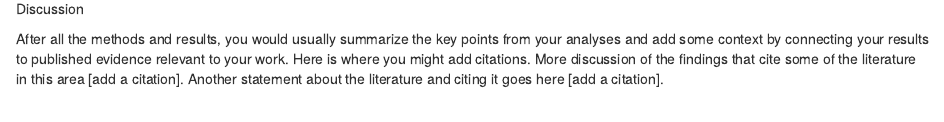
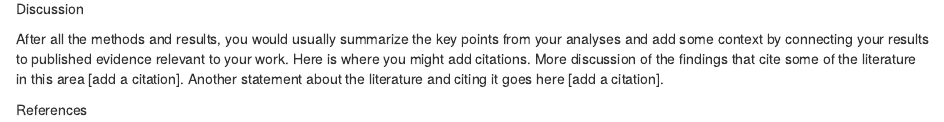
Before and after one commit to jenineharris/cicm-nov-2021, an R Markdown document (rmarkdown-workshop.Rmd): the page in a window 1100 px wide, from 4500 px down. Rendered offline with R 4.5, knitr and Pandoc, with nearby package versions; some code elsewhere in the file could not run offline.

Commit message:
Add files via upload

```diff
--- a/rmarkdown-workshop.Rmd
+++ b/rmarkdown-workshop.Rmd
@@ -201,3 +201,5 @@ Add some text about each of the figures, pointing out interesting patterns or in
 Discussion
 
 After all the methods and results, you would usually summarize the key points from your analyses and add some context by connecting your results to published evidence relevant to your work. Here is where you might add citations. More discussion of the findings that cite some of the literature in this area [add a citation]. Another statement about the literature and citing it goes here [add a citation].
+
+References
```
